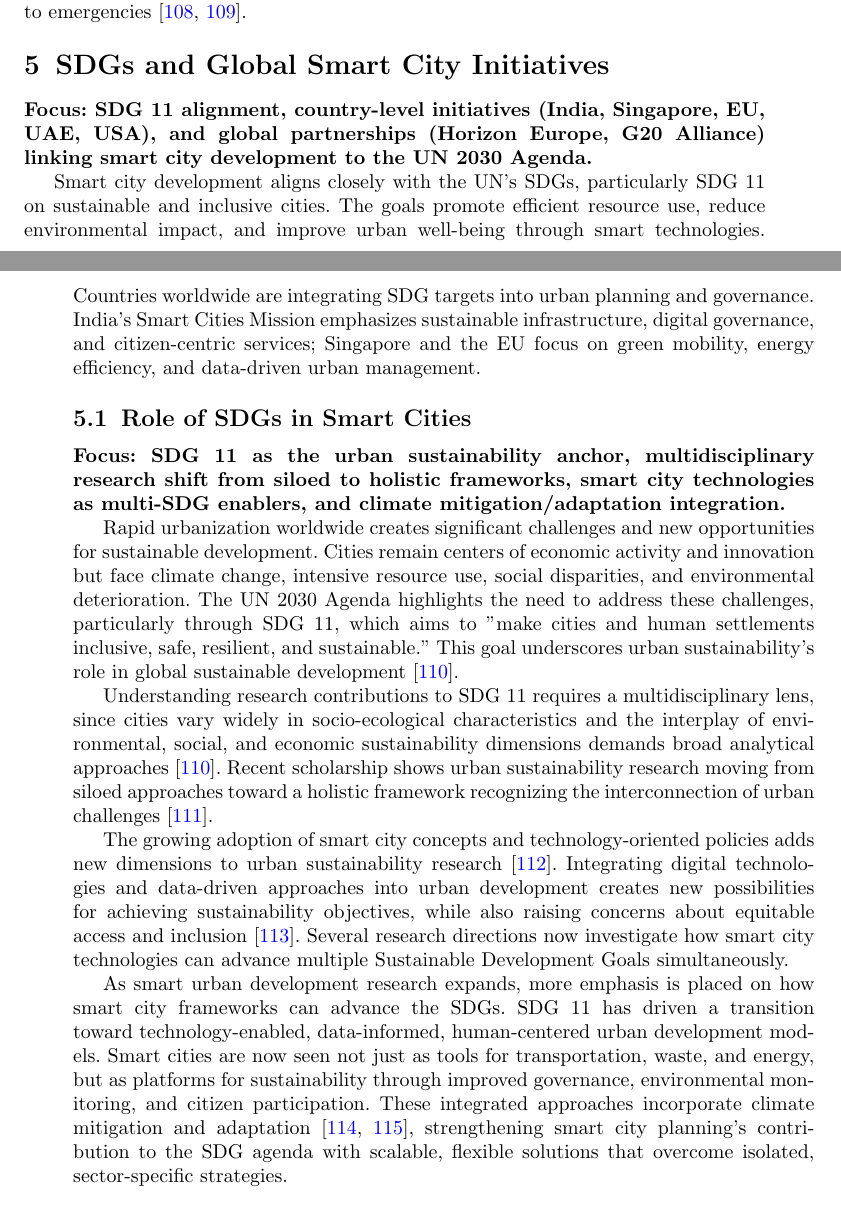
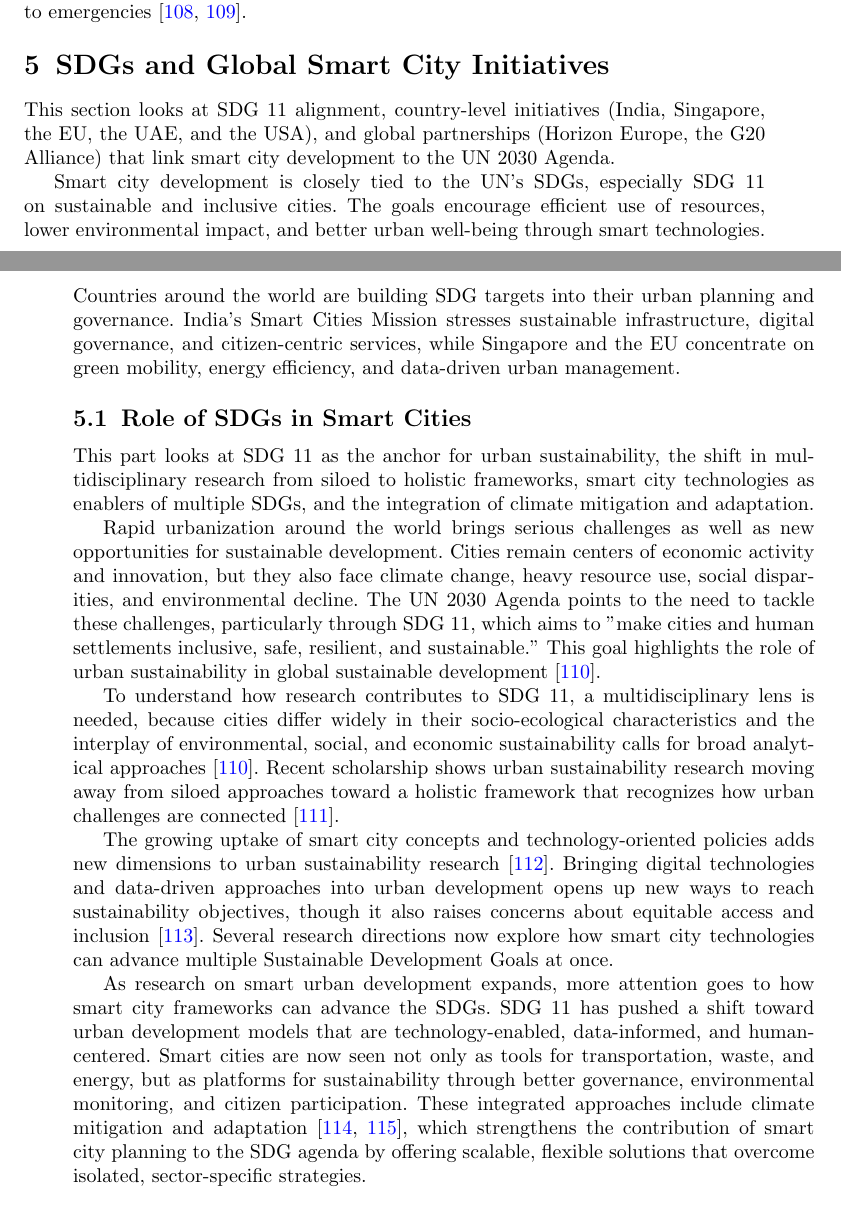
Before and after one commit to DerrickUnleashed/DesignSmartCities, a LaTeX paper (main.tex): two parts of pages 35 and 36 of 54, joined at a grey line, cut so that both start at the same text. Compiled offline with pdfLaTeX.

Commit message:
edit section 5

```diff
--- a/main.tex
+++ b/main.tex
@@ -912,20 +912,20 @@ Dubai is another example of technology-led urban transformation. Its smart city
 New York City has built its smart city efforts around sustainability and urban resilience, using technology to address climate change, public health, and emergency preparedness. Its resilience initiatives include real-time crisis management systems that give authorities timely information and allow faster, more coordinated responses to emergencies \cite{r90,r113}.
 
 \section{SDGs and Global Smart City Initiatives}
-\noindent\textbf{Focus: SDG 11 alignment, country-level initiatives (India, Singapore, EU, UAE, USA), and global partnerships (Horizon Europe, G20 Alliance) linking smart city development to the UN 2030 Agenda.}
+\noindent This section looks at SDG 11 alignment, country-level initiatives (India, Singapore, the EU, the UAE, and the USA), and global partnerships (Horizon Europe, the G20 Alliance) that link smart city development to the UN 2030 Agenda.
 
-Smart city development aligns closely with the UN's SDGs, particularly SDG 11 on sustainable and inclusive cities. The goals promote efficient resource use, reduce environmental impact, and improve urban well-being through smart technologies. Countries worldwide are integrating SDG targets into urban planning and governance. India's Smart Cities Mission emphasizes sustainable infrastructure, digital governance, and citizen-centric services; Singapore and the EU focus on green mobility, energy efficiency, and data-driven urban management.
+Smart city development is closely tied to the UN's SDGs, especially SDG 11 on sustainable and inclusive cities. The goals encourage efficient use of resources, lower environmental impact, and better urban well-being through smart technologies. Countries around the world are building SDG targets into their urban planning and governance. India's Smart Cities Mission stresses sustainable infrastructure, digital governance, and citizen-centric services, while Singapore and the EU concentrate on green mobility, energy efficiency, and data-driven urban management.
 
 \subsection{Role of SDGs in Smart Cities}
-\noindent\textbf{Focus: SDG 11 as the urban sustainability anchor, multidisciplinary research shift from siloed to holistic frameworks, smart city technologies as multi-SDG enablers, and climate mitigation/adaptation integration.}
+\noindent This part looks at SDG 11 as the anchor for urban sustainability, the shift in multidisciplinary research from siloed to holistic frameworks, smart city technologies as enablers of multiple SDGs, and the integration of climate mitigation and adaptation.
 
-Rapid urbanization worldwide creates significant challenges and new opportunities for sustainable development. Cities remain centers of economic activity and innovation but face climate change, intensive resource use, social disparities, and environmental deterioration. The UN 2030 Agenda highlights the need to address these challenges, particularly through SDG 11, which aims to "make cities and human settlements inclusive, safe, resilient, and sustainable." This goal underscores urban sustainability's role in global sustainable development \cite{r114}.
+Rapid urbanization around the world brings serious challenges as well as new opportunities for sustainable development. Cities remain centers of economic activity and innovation, but they also face climate change, heavy resource use, social disparities, and environmental decline. The UN 2030 Agenda points to the need to tackle these challenges, particularly through SDG 11, which aims to "make cities and human settlements inclusive, safe, resilient, and sustainable." This goal highlights the role of urban sustainability in global sustainable development \cite{r114}.
 
-Understanding research contributions to SDG 11 requires a multidisciplinary lens, since cities vary widely in socio-ecological characteristics and the interplay of environmental, social, and economic sustainability dimensions demands broad analytical approaches \cite{r114}. Recent scholarship shows urban sustainability research moving from siloed approaches toward a holistic framework recognizing the interconnection of urban challenges \cite{r115}.
+To understand how research contributes to SDG 11, a multidisciplinary lens is needed, because cities differ widely in their socio-ecological characteristics and the interplay of environmental, social, and economic sustainability calls for broad analytical approaches \cite{r114}. Recent scholarship shows urban sustainability research moving away from siloed approaches toward a holistic framework that recognizes how urban challenges are connected \cite{r115}.
 
-The growing adoption of smart city concepts and technology-oriented policies adds new dimensions to urban sustainability research \cite{r116}. Integrating digital technologies and data-driven approaches into urban development creates new possibilities for achieving sustainability objectives, while also raising concerns about equitable access and inclusion \cite{r117}. Several research directions now investigate how smart city technologies can advance multiple Sustainable Development Goals simultaneously.
+The growing uptake of smart city concepts and technology-oriented policies adds new dimensions to urban sustainability research \cite{r116}. Bringing digital technologies and data-driven approaches into urban development opens up new ways to reach sustainability objectives, though it also raises concerns about equitable access and inclusion \cite{r117}. Several research directions now explore how smart city technologies can advance multiple Sustainable Development Goals at once.
 
-As smart urban development research expands, more emphasis is placed on how smart city frameworks can advance the SDGs. SDG 11 has driven a transition toward technology-enabled, data-informed, human-centered urban development models. Smart cities are now seen not just as tools for transportation, waste, and energy, but as platforms for sustainability through improved governance, environmental monitoring, and citizen participation. These integrated approaches incorporate climate mitigation and adaptation \cite{r118,r119}, strengthening smart city planning's contribution to the SDG agenda with scalable, flexible solutions that overcome isolated, sector-specific strategies.
+As research on smart urban development expands, more attention goes to how smart city frameworks can advance the SDGs. SDG 11 has pushed a shift toward urban development models that are technology-enabled, data-informed, and human-centered. Smart cities are now seen not only as tools for transportation, waste, and energy, but as platforms for sustainability through better governance, environmental monitoring, and citizen participation. These integrated approaches include climate mitigation and adaptation \cite{r118,r119}, which strengthens the contribution of smart city planning to the SDG agenda by offering scalable, flexible solutions that overcome isolated, sector-specific strategies.
 
 \subsection{Country-Level Smart City Initiatives}
 \noindent\textbf{Focus: India (Smart Cities Mission, ICCCs), Singapore (Smart Nation, digital governance), EU (Horizon Europe, climate-neutral cities), G20 Alliance (data governance), and Southeast Asia/Africa adoption -- implementation varies by economic capacity, governance, and infrastructure readiness.}
```
